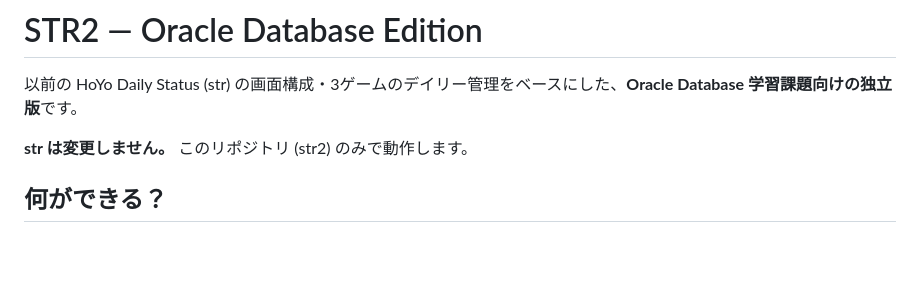
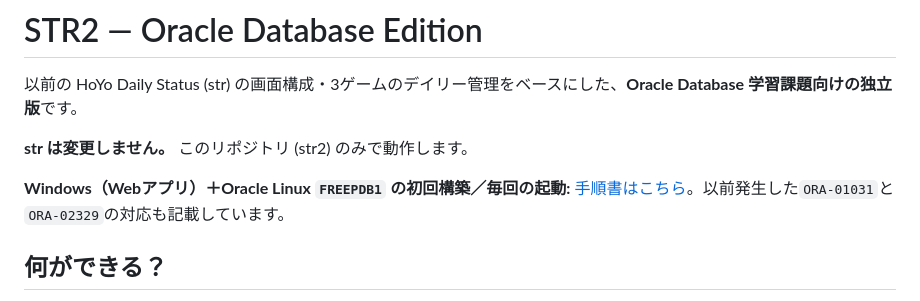
Before and after one commit to efi0794/str2, a Markdown page: README.md, the part around the change. Rendered like a GitHub page; blank space fills up the shorter version.

Commit message:
Link full STR2 setup and recovery guide from README

```diff
--- a/README.md
+++ b/README.md
@@ -3,6 +3,8 @@
 以前の HoYo Daily Status (str) の画面構成・3ゲームのデイリー管理をベースにした、**Oracle Database 学習課題向けの独立版**です。
 
 **str は変更しません。** このリポジトリ (str2) のみで動作します。
+
+**Windows（Webアプリ）＋Oracle Linux `FREEPDB1` の初回構築／毎回の起動:** [手順書はこちら](docs/setup-from-scratch.md)。以前発生した`ORA-01031`と`ORA-02329`の対応も記載しています。
 
 ## 何ができる？
 
```
